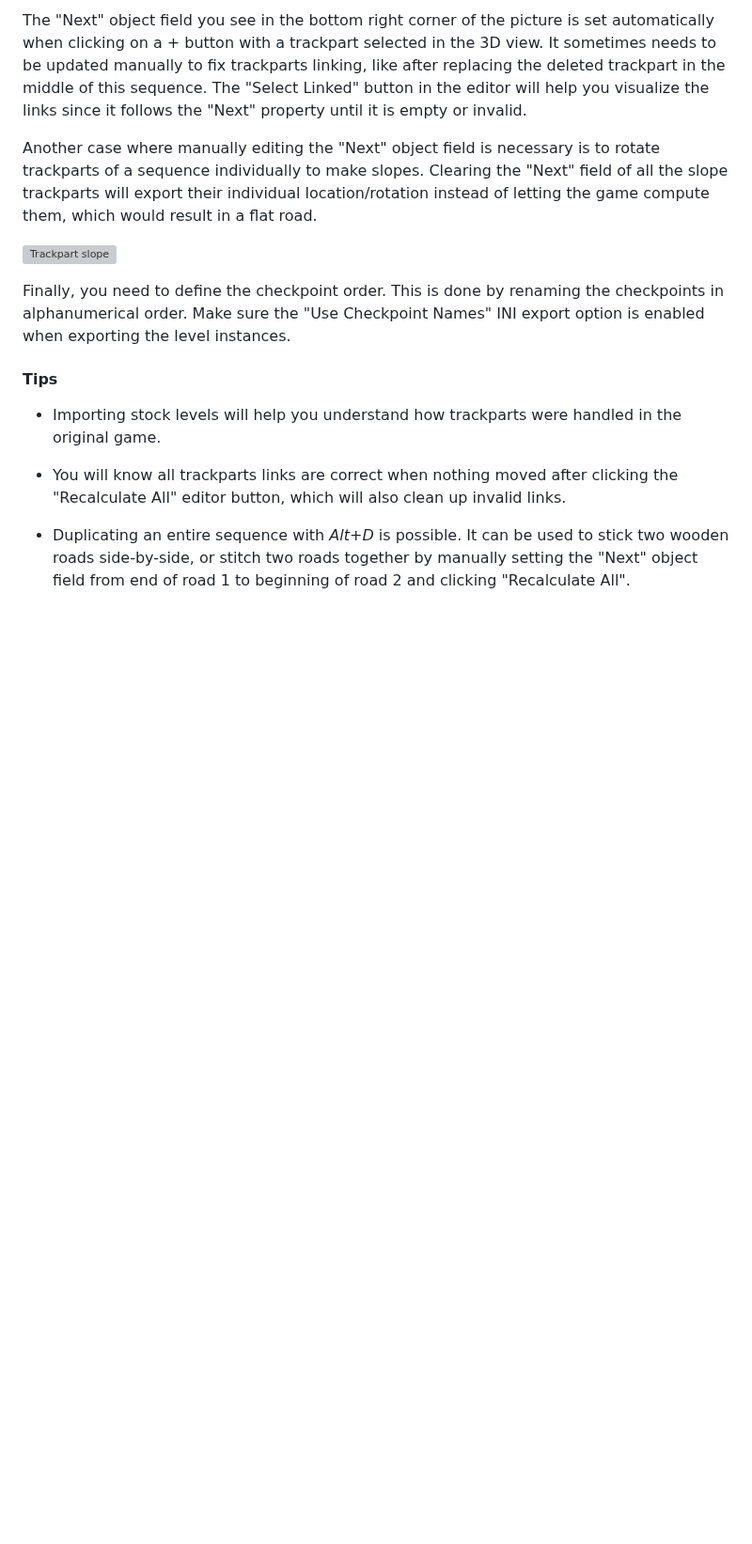
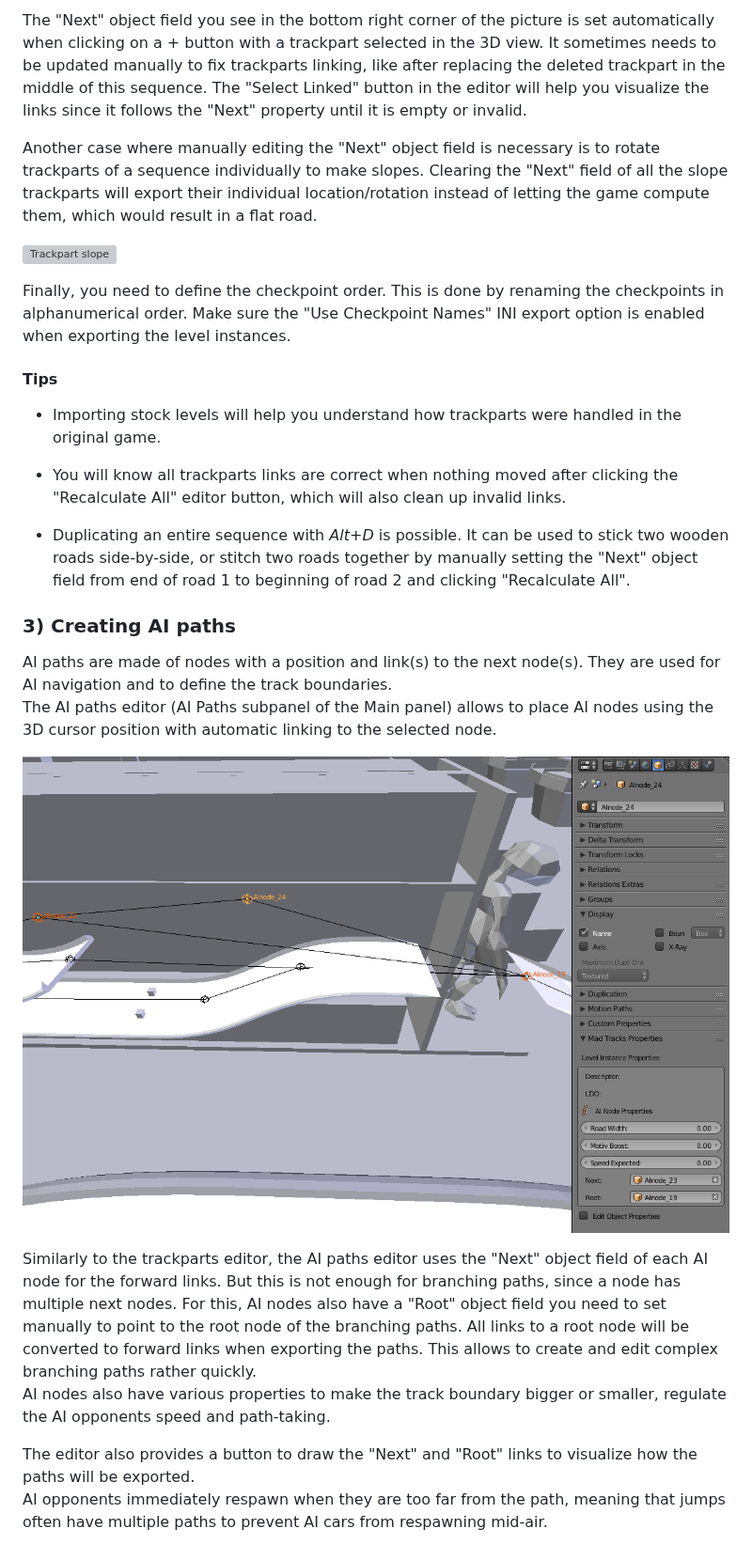
Before and after one commit to LuKP17/madtracks-addon, a Markdown page: docs/ADDON_GUIDE.md, the part around one of its changes. Shown at 94% size. Drawn GitHub-style; pictures changed too: images/ai_props.png (added); blank space fills up the shorter version; grey boxes are pictures that could not be loaded.

Commit message:
Document AI paths

```diff
--- a/docs/ADDON_GUIDE.md
+++ b/docs/ADDON_GUIDE.md
@@ -100,3 +100,17 @@ Finally, you need to define the checkpoint order. This is done by renaming the c
 * You will know all trackparts links are correct when nothing moved after clicking the "Recalculate All" editor button, which will also clean up invalid links.
 
 * Duplicating an entire sequence with *Alt+D* is possible. It can be used to stick two wooden roads side-by-side, or stitch two roads together by manually setting the "Next" object field from end of road 1 to beginning of road 2 and clicking "Recalculate All".
+
+### 3) Creating AI paths
+
+AI paths are made of nodes with a position and link(s) to the next node(s). They are used for AI navigation and to define the track boundaries.
+The AI paths editor (AI Paths subpanel of the Main panel) allows to place AI nodes using the 3D cursor position with automatic linking to the selected node.
+
+![AI props](../images/ai_props.png)
+
+Similarly to the trackparts editor, the AI paths editor uses the "Next" object field of each AI node for the forward links. But this is not enough for branching paths, since a node has multiple next nodes. For this, AI nodes also have a "Root" object field you need to set manually to point to the root node of the branching paths. All links to a root node will be converted to forward links when exporting the paths. This allows to create and edit complex branching paths rather quickly.
+AI nodes also have various properties to make the track boundary bigger or smaller, regulate the AI opponents speed and path-taking.
+
+The editor also provides a button to draw the "Next" and "Root" links to visualize how the paths will be exported.
+AI opponents immediately respawn when they are too far from the path, meaning that jumps often have multiple paths to prevent AI cars from respawning mid-air.
+
```
Also changed, not shown: other parts of docs/ADDON_GUIDE.md (+14 -0 lines), images/ai_paths.png (added).
